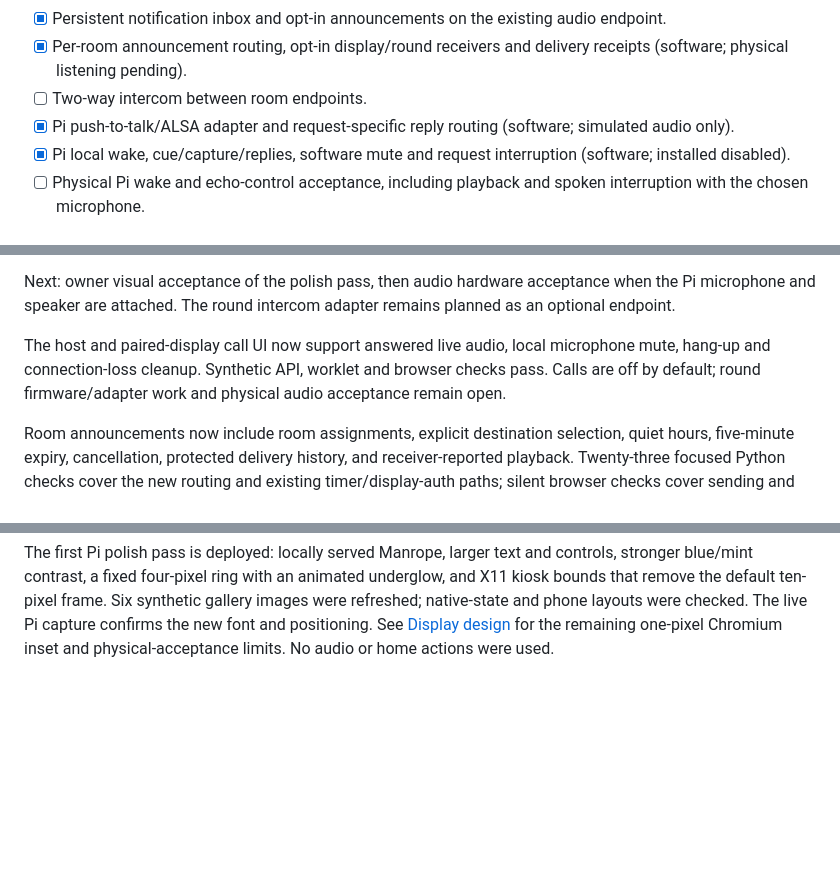
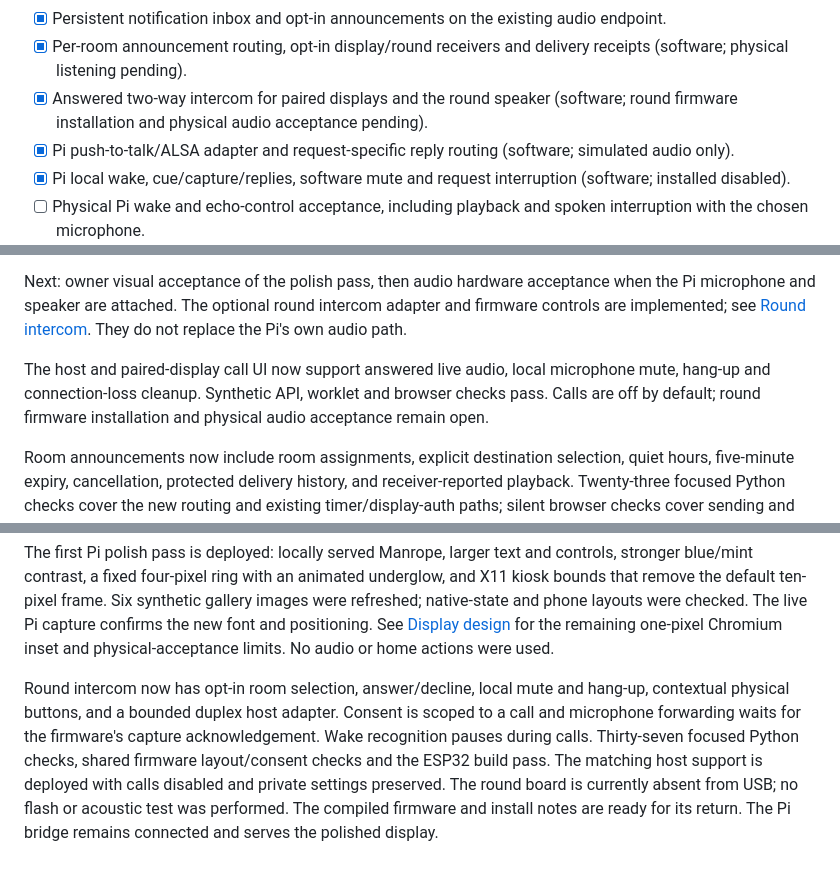
Before and after one commit to NotADevIAmaMeatPopsicle/Echo-Assistant, a Markdown page: docs/BUILD_QUEUE.md, 3 parts joined by grey strips. GitHub-like rendering; blank space fills up the shorter version.

Commit message:
Add answered round-speaker intercom and duplex host adapter

```diff
--- a/docs/BUILD_QUEUE.md
+++ b/docs/BUILD_QUEUE.md
@@ -28,7 +28,7 @@ Prioritize the Pi audio path before extending round intercom. See
 - [x] Rich Spotify now-playing display: artwork, metadata, seeking, shuffle/repeat, input level and home-speaker controls (software; live listening acceptance pending).
 - [x] Persistent notification inbox and opt-in announcements on the existing audio endpoint.
 - [x] Per-room announcement routing, opt-in display/round receivers and delivery receipts (software; physical listening pending).
-- [ ] Two-way intercom between room endpoints.
+- [x] Answered two-way intercom for paired displays and the round speaker (software; round firmware installation and physical audio acceptance pending).
 - [x] Pi push-to-talk/ALSA adapter and request-specific reply routing (software; simulated audio only).
 - [x] Pi local wake, cue/capture/replies, software mute and request interruption (software; installed disabled).
 - [ ] Physical Pi wake and echo-control acceptance, including playback and spoken interruption with the chosen microphone.
@@ -82,12 +82,13 @@ checks cover the form and phone layout. No real calendar events were created.
 
 Next: owner visual acceptance of the polish pass, then audio hardware acceptance
 when the Pi microphone and speaker are attached.
-The round intercom adapter remains planned as an optional endpoint.
+The optional round intercom adapter and firmware controls are implemented; see
+[Round intercom](ROUND_INTERCOM.md). They do not replace the Pi's own audio path.
 
 The host and paired-display call UI
 now support answered live audio, local microphone mute, hang-up and connection-loss
 cleanup. Synthetic API, worklet and browser checks pass. Calls are off by default;
-round firmware/adapter work and physical audio acceptance remain open.
+round firmware installation and physical audio acceptance remain open.
 
 Room announcements now include room assignments, explicit
 destination selection, quiet hours, five-minute expiry, cancellation, protected
@@ -130,3 +131,13 @@ synthetic gallery images were refreshed; native-state and phone layouts were
 checked. The live Pi capture confirms the new font and positioning. See
 [Display design](DISPLAY_DESIGN.md) for the remaining one-pixel Chromium inset
 and physical-acceptance limits. No audio or home actions were used.
+
+Round intercom now has opt-in room selection, answer/decline, local mute and
+hang-up, contextual physical buttons, and a bounded duplex host adapter. Consent
+is scoped to a call and microphone forwarding waits for the firmware's capture
+acknowledgement. Wake recognition pauses during calls. Thirty-seven focused
+Python checks, shared firmware layout/consent checks and the ESP32 build pass.
+The matching host support is deployed with calls disabled and private settings
+preserved. The round board is currently absent from USB; no flash or acoustic
+test was performed. The compiled firmware and install notes are ready for its
+return. The Pi bridge remains connected and serves the polished display.
```
Also changed, not shown: docs/BUILD_OPTIONS.md (+2 -2 lines), docs/ROOM_AUDIO.md (+5 -5 lines), docs/ROUND_INTERCOM.md (added, +74 -0 lines), docs/images/round-intercom.png (added), 15 other files.
